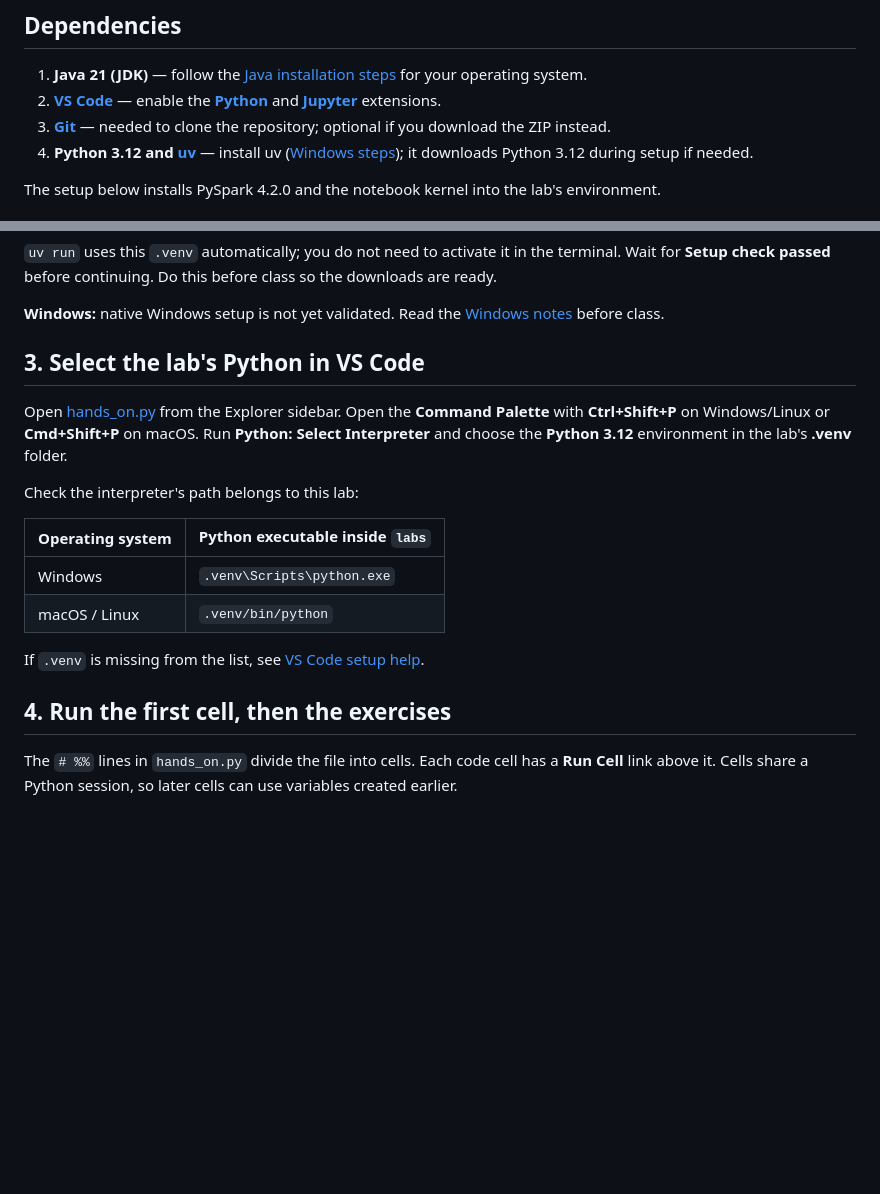
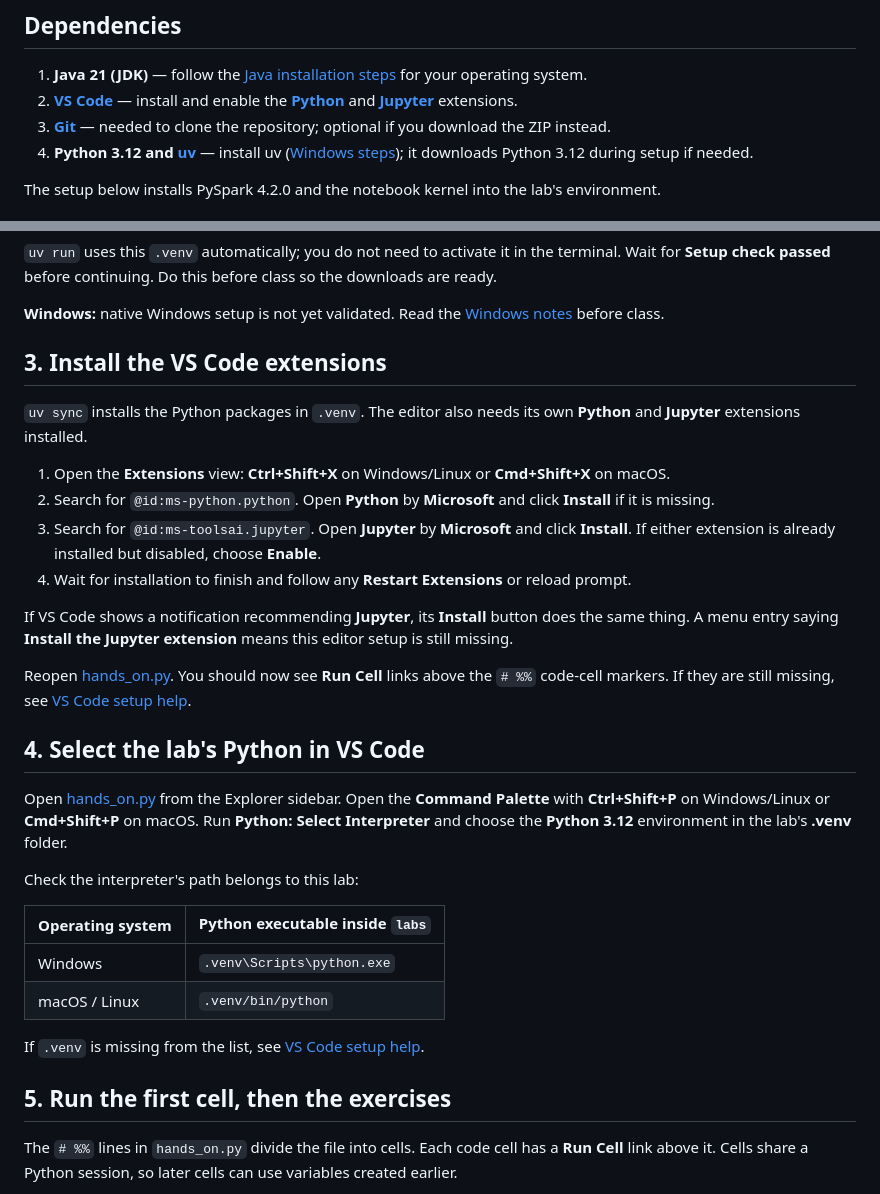
Before and after one commit to dannyscodecorner/mastering-pyspark, a Markdown page: labs/README.md, 2 parts joined by grey strips. Rendered like a GitHub page; blank space fills up the shorter version.

Commit message:
Make VS Code extension installation explicit for labs

```diff
--- a/labs/README.md
+++ b/labs/README.md
@@ -5,7 +5,7 @@ Read and clean Parquet data, build a sales report, then run the same pipeline as
 ## Dependencies
 
 1. **Java 21 (JDK)** — follow the [Java installation steps](TROUBLESHOOTING.md#java) for your operating system.
-2. **[VS Code](https://code.visualstudio.com/download)** — enable the **[Python](https://marketplace.visualstudio.com/items?itemName=ms-python.python)** and **[Jupyter](https://marketplace.visualstudio.com/items?itemName=ms-toolsai.jupyter)** extensions.
+2. **[VS Code](https://code.visualstudio.com/download)** — install and enable the **[Python](https://marketplace.visualstudio.com/items?itemName=ms-python.python)** and **[Jupyter](https://marketplace.visualstudio.com/items?itemName=ms-toolsai.jupyter)** extensions.
 3. **[Git](https://git-scm.com/install/)** — needed to clone the repository; optional if you download the ZIP instead.
 4. **Python 3.12 and [uv](https://docs.astral.sh/uv/getting-started/installation/)** — install uv ([Windows steps](TROUBLESHOOTING.md#uv-on-windows)); it downloads Python 3.12 during setup if needed.
 
@@ -43,7 +43,20 @@ uv run --locked check_setup.py
 
 **Windows:** native Windows setup is not yet validated. Read the [Windows notes](TROUBLESHOOTING.md#windows-status) before class.
 
-## 3. Select the lab's Python in VS Code
+## 3. Install the VS Code extensions
+
+`uv sync` installs the Python packages in `.venv`. The editor also needs its own **Python** and **Jupyter** extensions installed.
+
+1. Open the **Extensions** view: **Ctrl+Shift+X** on Windows/Linux or **Cmd+Shift+X** on macOS.
+2. Search for `@id:ms-python.python`. Open **Python** by **Microsoft** and click **Install** if it is missing.
+3. Search for `@id:ms-toolsai.jupyter`. Open **Jupyter** by **Microsoft** and click **Install**. If either extension is already installed but disabled, choose **Enable**.
+4. Wait for installation to finish and follow any **Restart Extensions** or reload prompt.
+
+If VS Code shows a notification recommending **Jupyter**, its **Install** button does the same thing. A menu entry saying **Install the Jupyter extension** means this editor setup is still missing.
+
+Reopen [hands_on.py](hands_on.py). You should now see **Run Cell** links above the `# %%` code-cell markers. If they are still missing, see [VS Code setup help](TROUBLESHOOTING.md#vs-code-cells-and-kernels).
+
+## 4. Select the lab's Python in VS Code
 
 Open [hands_on.py](hands_on.py) from the Explorer sidebar. Open the **Command Palette** with **Ctrl+Shift+P** on Windows/Linux or **Cmd+Shift+P** on macOS. Run **Python: Select Interpreter** and choose the **Python 3.12** environment in the lab's **.venv** folder.
 
@@ -56,7 +69,7 @@ Check the interpreter's path belongs to this lab:
 
 If `.venv` is missing from the list, see [VS Code setup help](TROUBLESHOOTING.md#vs-code-cells-and-kernels).
 
-## 4. Run the first cell, then the exercises
+## 5. Run the first cell, then the exercises
 
 The `# %%` lines in `hands_on.py` divide the file into cells. Each code cell has a **Run Cell** link above it. Cells share a Python session, so later cells can use variables created earlier.
 
```
Also changed, not shown: labs/TROUBLESHOOTING.md (+1 -0 lines).
